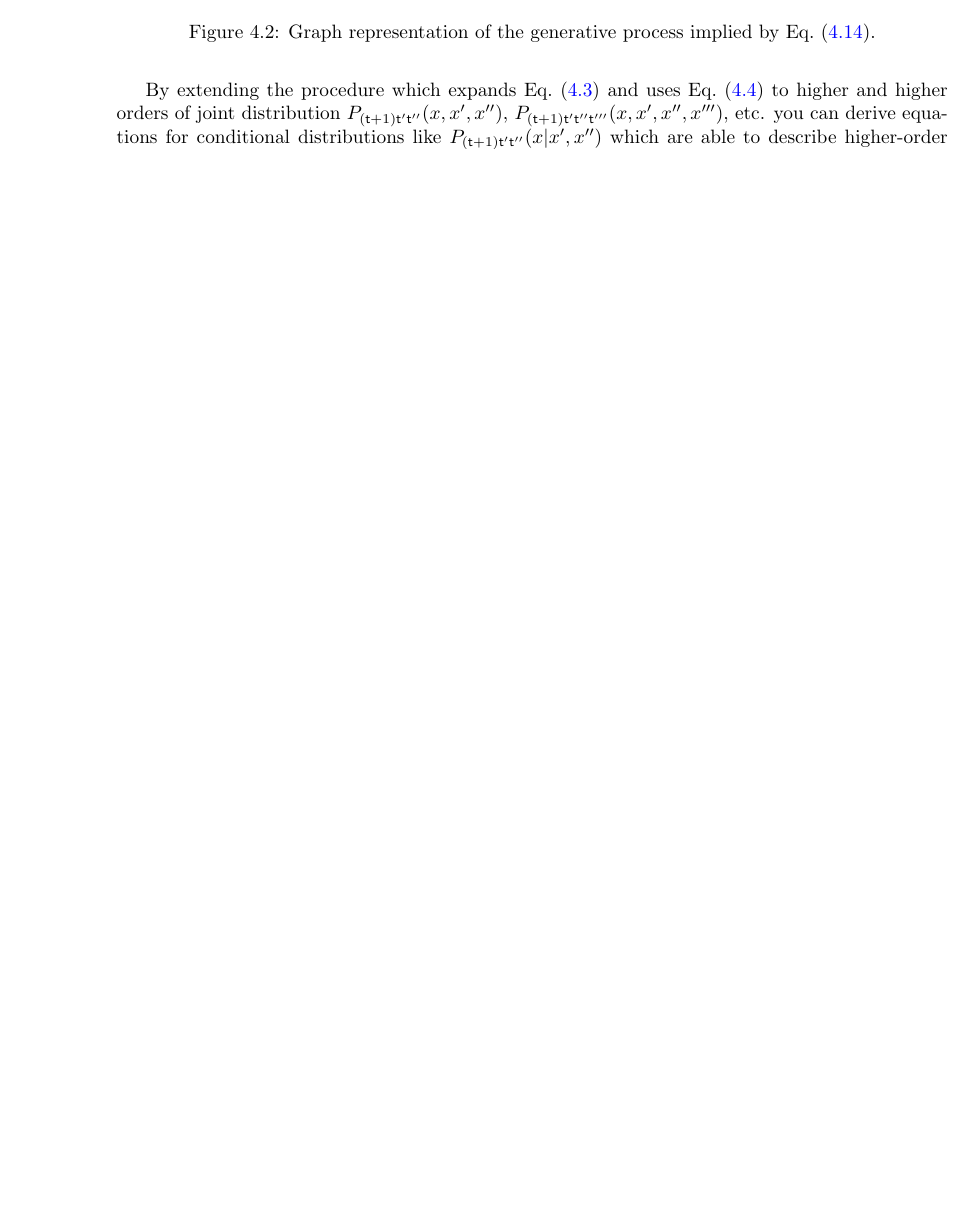
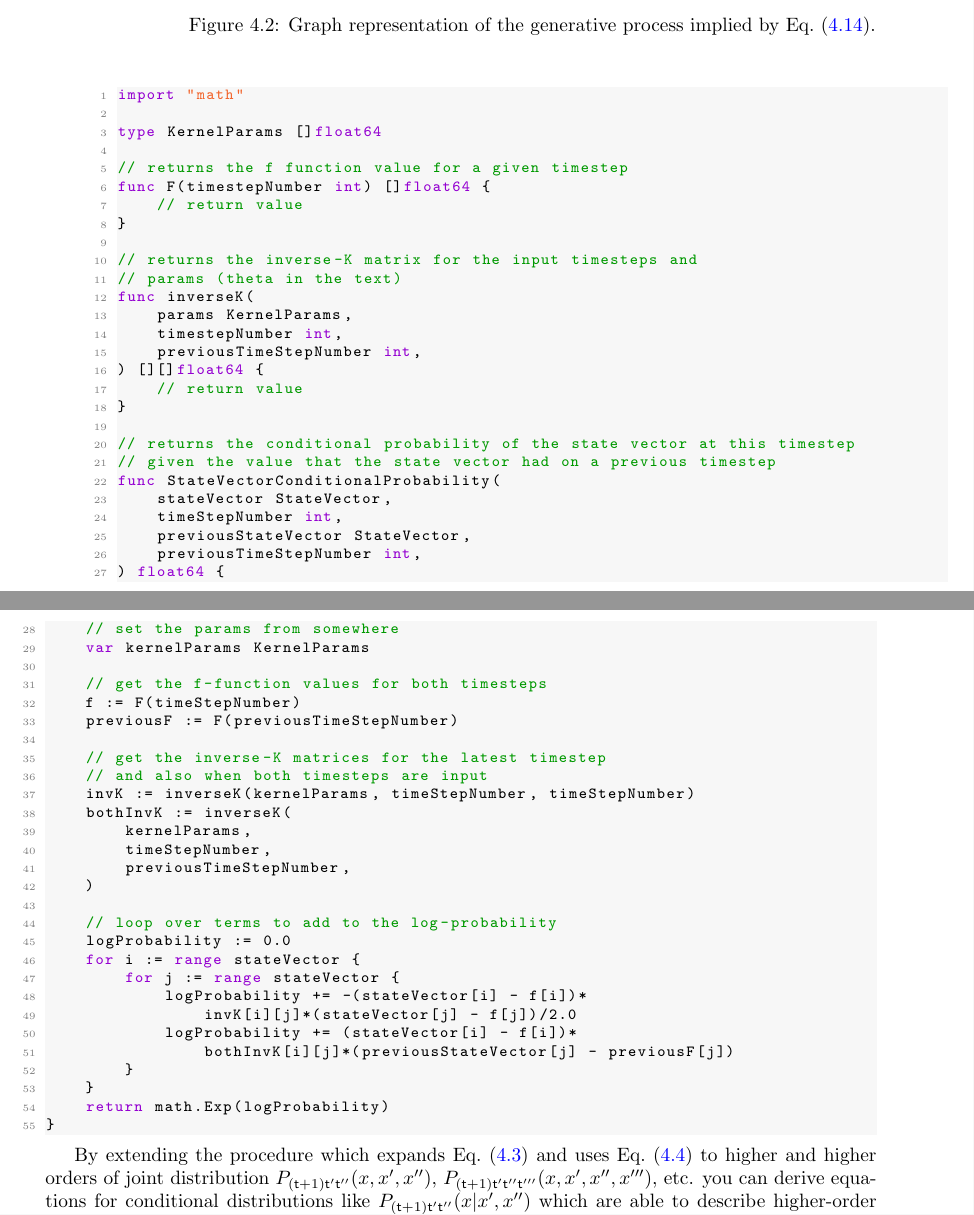
Before and after one commit to umbralcalc/worlds-of-observation, a LaTeX thesis (book.tex, which reads empirical_dynamical_emulators/chapter.tex): part of page 36 of 90 before the commit and two parts of pages 36 and 37 of 92 after it, the two joined at a grey line, cut so that both start at the same text, the shorter picture padded with empty space. Compiled offline with pdfLaTeX.

Commit message:
added another Go code example and finishing the first section off

```diff
--- a/empirical_dynamical_emulators/chapter.tex
+++ b/empirical_dynamical_emulators/chapter.tex
@@ -161,6 +161,66 @@ P_{({\sf t}+1){\sf t}'}(x\vert x') &\propto {\rm exp}\bigg\{ -\frac{1}{2}\sum^d_
 %%
 where $K(\theta , {\sf t}+1,{\sf t}')$ is some arbitrary covariance matrix that encodes how the correlation structure varies with the between compared states at two different timesteps and $K^{-1}(\theta , {\sf t}+1,{\sf t}')$ denotes taking its inverse. Eq.~(\ref{eq:stat-sol-kramers-moyal-cond}) may look a bit familiar to some readers who like using Gaussian processes from the machine learning literature~\cite{murphy2012machine} --- this version implies a \emph{generative} model for a future $x$ value (which we've illustrated in Fig~\ref{fig:stat-sol-kramers-moyal-cond}), in contrast to the more standard equation used to \emph{infer} values of $f$. These are two sides of the same coin though.
 
+Written in Go, the conditional probability in Eq.~(\ref{eq:stat-sol-kramers-moyal-cond}) could be computed by performing the summations over each element of the state vectors. We've given a rough idea of what this code would look like below.
+
+\begin{lstlisting}[language=Go]
+import "math"
+
+type KernelParams []float64
+
+// returns the f function value for a given timestep
+func F(timestepNumber int) []float64 {
+    // return value
+}
+
+// returns the inverse-K matrix for the input timesteps and
+// params (theta in the text)
+func inverseK(
+    params KernelParams,
+    timestepNumber int,
+    previousTimeStepNumber int,
+) [][]float64 {
+    // return value
+}
+
+// returns the conditional probability of the state vector at this timestep
+// given the value that the state vector had on a previous timestep
+func StateVectorConditionalProbability(
+    stateVector StateVector,
+    timeStepNumber int,
+    previousStateVector StateVector,
+    previousTimeStepNumber int,
+) float64 {
+    // set the params from somewhere
+    var kernelParams KernelParams
+
+    // get the f-function values for both timesteps
+    f := F(timeStepNumber)
+    previousF := F(previousTimeStepNumber)
+
+    // get the inverse-K matrices for the latest timestep
+    // and also when both timesteps are input
+    invK := inverseK(kernelParams, timeStepNumber, timeStepNumber)
+    bothInvK := inverseK(
+        kernelParams,
+        timeStepNumber,
+        previousTimeStepNumber,
+    )
+
+    // loop over terms to add to the log-probability
+    logProbability := 0.0
+    for i := range stateVector {
+        for j := range stateVector {
+            logProbability += -(stateVector[i] - f[i])*
+                invK[i][j]*(stateVector[j] - f[j])/2.0
+            logProbability += (stateVector[i] - f[i])*
+                bothInvK[i][j]*(previousStateVector[j] - previousF[j])
+        }
+    }
+    return math.Exp(logProbability)
+}
+\end{lstlisting}
+
 By extending the procedure which expands Eq.~(\ref{eq:joint-master-x-cont}) and uses Eq.~(\ref{eq:cond-master-x-cont}) to higher and higher orders of joint distribution $P_{({\sf t}+1){\sf t}'{\sf t}''}(x, x', x'')$, $P_{({\sf t}+1){\sf t}'{\sf t}''{\sf t}'''}(x, x', x'', x''')$, etc. you can derive equations for conditional distributions like $P_{({\sf t}+1){\sf t}'{\sf t}''}(x\vert x', x'')$ which are able to describe higher-order correlations between state vectors. Eq.~(\ref{eq:stat-sol-kramers-moyal-cond}) can hence be thought of as the second-order truncation of a more general expansion formula, similar to that of the Gram-Charlier A series, Edgeworth series~\cite{kolassa2006series} or DALI method~\cite{sellentin2014breaking, dali}, but comprising out-of-time-order correlations in a similar fashion to those studied in quantum mechanics~\cite{hashimoto2017out,García-Mata:2023} (though we are obviously only talking about a classical statistical analogue in this case). Hence, if $K(\theta, {\sf t}+1, {\sf t}')$ is a matrix which encodes second-order (pairwise) out-of-time order correlations, we shall denote the higher-rank\footnote{By `higher-rank' here we specifically mean objects which have more indices than just a matrix $M^{ij}\rightarrow M^{ijk\dots}$.} objects which encode higher-order correlations between state vectors at different time points as
 %%
 \begin{align}
```
Also changed, not shown: empirical_dynamical_emulators/chapter.tex (2 more changed lines).
